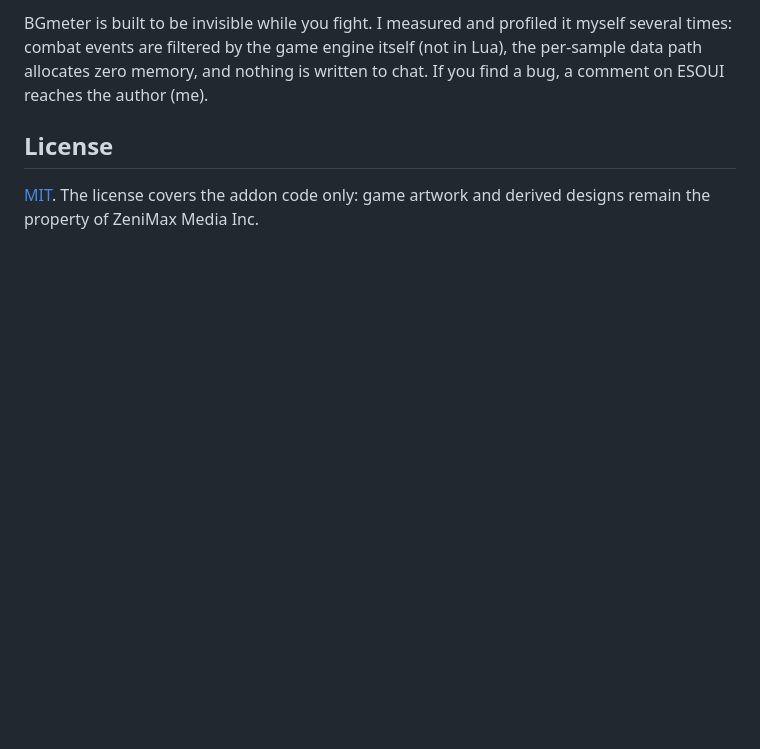
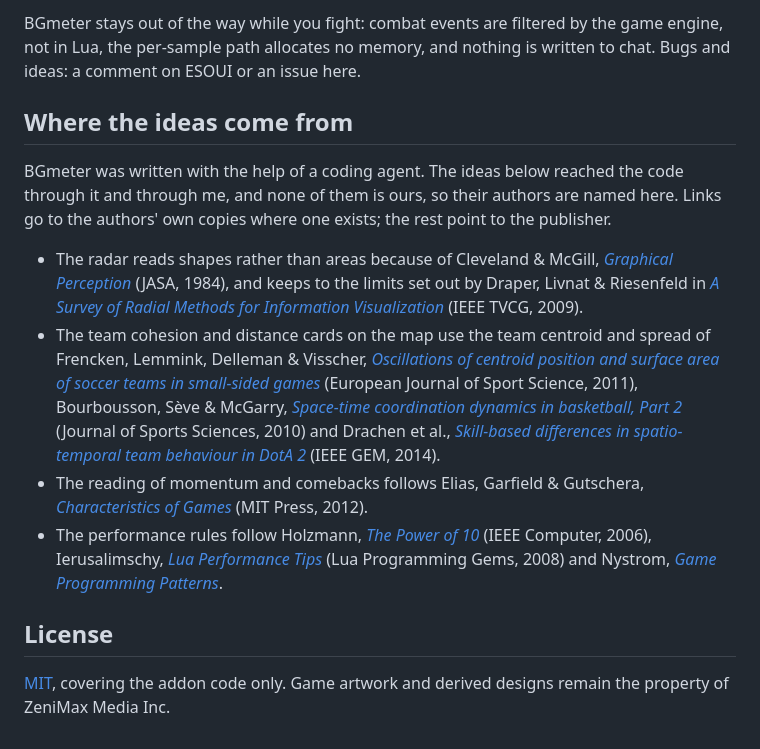
Before and after one commit to vergelli/BGmeter, a Markdown page: README.md, the part around one of its changes. Drawn GitHub-style; blank space fills up the shorter version.

```diff
--- a/README.md
+++ b/README.md
@@ -73,10 +53,15 @@ for settings.
 
-BGmeter is built to be invisible while you fight. I measured and profiled it myself several times: combat events are filtered
-by the game engine itself (not in Lua), the per-sample data path allocates
-zero memory, and nothing is written to chat. If you find a bug, a comment on
-ESOUI reaches the author (me).
+BGmeter stays out of the way while you fight: combat events are filtered by the game engine, not in Lua, the per-sample path allocates no memory, and nothing is written to chat. Bugs and ideas: a comment on ESOUI or an issue here.
 
+## Where the ideas come from
+
+BGmeter was written with the help of a coding agent. The ideas below reached the code through it and through me, and none of them is ours, so their authors are named here. Links go to the authors' own copies where one exists; the rest point to the publisher.
+
+- The radar reads shapes rather than areas because of Cleveland & McGill, [*Graphical Perception*](https://doi.org/10.1080/01621459.1984.10478080) (JASA, 1984), and keeps to the limits set out by Draper, Livnat & Riesenfeld in [*A Survey of Radial Methods for Information Visualization*](https://doi.org/10.1109/TVCG.2009.23) (IEEE TVCG, 2009).
+- The team cohesion and distance cards on the map use the team centroid and spread of Frencken, Lemmink, Delleman & Visscher, [*Oscillations of centroid position and surface area of soccer teams in small-sided games*](https://doi.org/10.1080/17461391.2010.499967) (European Journal of Sport Science, 2011), Bourbousson, Sève & McGarry, [*Space-time coordination dynamics in basketball, Part 2*](https://mip.univ-nantes.fr/medias/fichier/2010bourboussonsevemcgarryjss2_1266958503934.pdf?ID_FICHE=420463&INLINE=FALSE) (Journal of Sports Sciences, 2010) and Drachen et al., [*Skill-based differences in spatio-temporal team behaviour in DotA 2*](https://arxiv.org/abs/1603.07738) (IEEE GEM, 2014).
+- The reading of momentum and comebacks follows Elias, Garfield & Gutschera, [*Characteristics of Games*](https://mitpress.mit.edu/9780262017138/characteristics-of-games/) (MIT Press, 2012).
+- The performance rules follow Holzmann, [*The Power of 10*](https://spinroot.com/gerard/pdf/P10.pdf) (IEEE Computer, 2006), Ierusalimschy, [*Lua Performance Tips*](https://www.lua.org/gems/sample.pdf) (Lua Programming Gems, 2008) and Nystrom, [*Game Programming Patterns*](https://gameprogrammingpatterns.com/).
 
 ## License
 
-[MIT](LICENSE). The license covers the addon code only: game artwork and derived designs remain the property of ZeniMax Media Inc.
+[MIT](LICENSE), covering the addon code only. Game artwork and derived designs remain the property of ZeniMax Media Inc.
```
Also changed, not shown: other parts of README.md (+26 -46 lines), docs/assets/registry.png (added), 2 other files.
